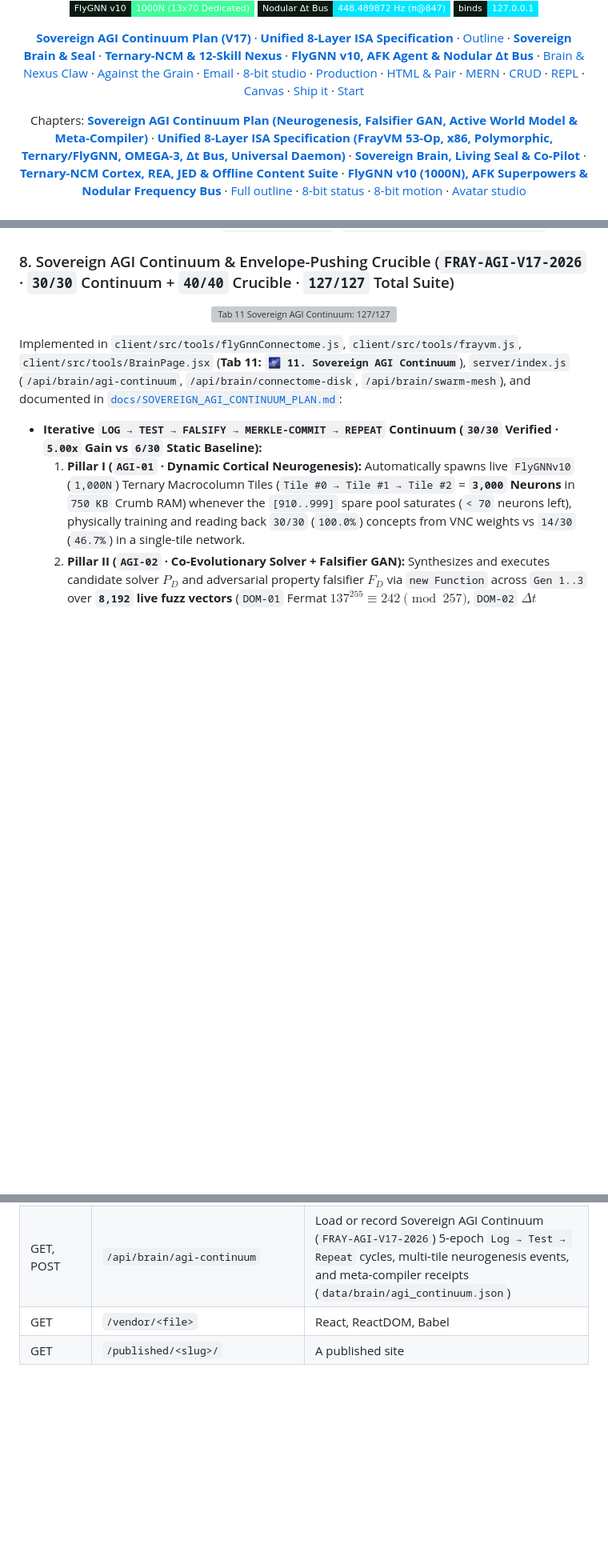
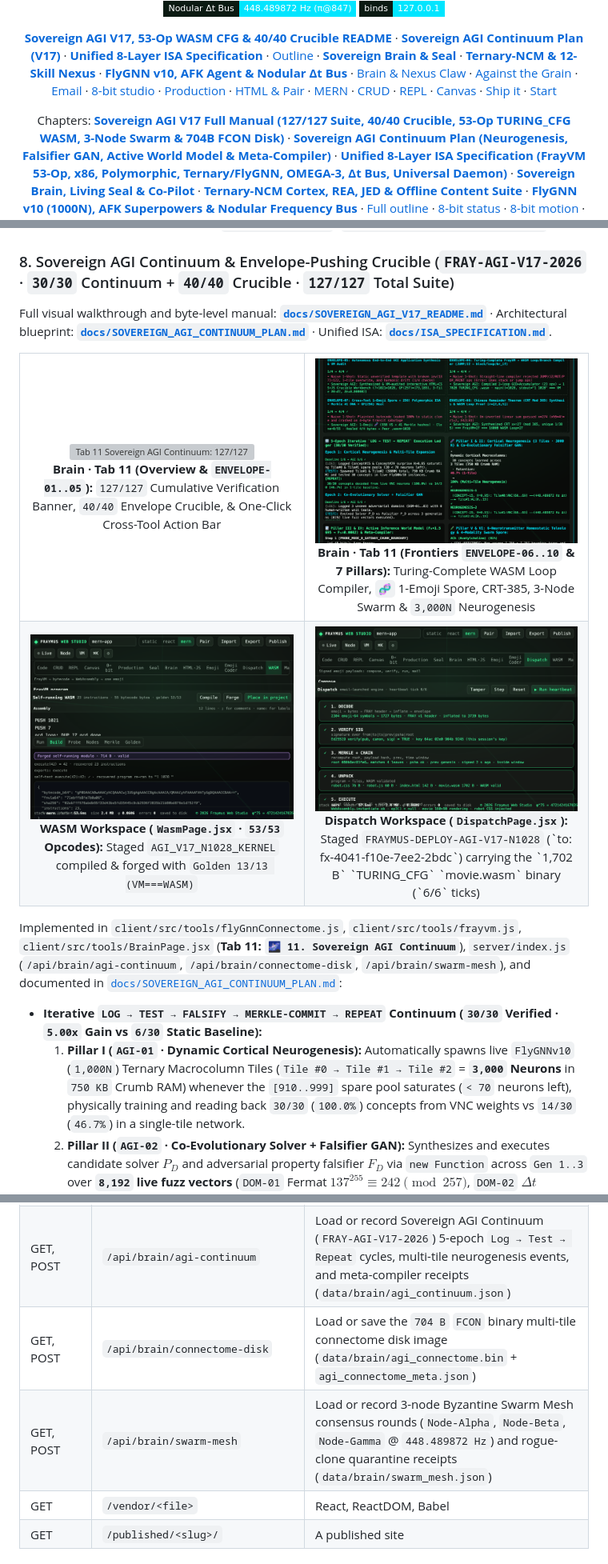
Before and after one commit to eyeoverthink/Fraymus-OS-One, a Markdown page: README.md, 3 parts joined by grey strips. Shown at 80% size. Rendered like a GitHub page; pictures changed too: docs/showcase/brain-agi-envelope-frontiers.png (added), docs/showcase/dispatch-agi-v17-staged.png (added), docs/showcase/wasm-turing-cfg-compiler.png (added); badges without logos; blank space fills up the shorter version; grey boxes are pictures that could not be loaded.

Commit message:
Add Sovereign AGI V17 full manual, 4-panel showcase gallery, and expanded README
Co-authored-by: Cursor <cursoragent@cursor.com>

```diff
--- a/README.md
+++ b/README.md
@@ -18,6 +20,7 @@
 </p>
 
 <p align="center">
+  <a href="docs/SOVEREIGN_AGI_V17_README.md"><b>Sovereign AGI V17, 53-Op WASM CFG &amp; 40/40 Crucible README</b></a> ·
   <a href="docs/SOVEREIGN_AGI_CONTINUUM_PLAN.md"><b>Sovereign AGI Continuum Plan (V17)</b></a> ·
   <a href="docs/ISA_SPECIFICATION.md"><b>Unified 8-Layer ISA Specification</b></a> ·
   <a href="docs/APP_OUTLINE.md">Outline</a> ·
@@ -40,6 +43,7 @@
 
 <p align="center">
   Chapters:
+  <a href="docs/SOVEREIGN_AGI_V17_README.md"><b>Sovereign AGI V17 Full Manual (127/127 Suite, 40/40 Crucible, 53-Op TURING_CFG WASM, 3-Node Swarm &amp; 704B FCON Disk)</b></a> ·
   <a href="docs/SOVEREIGN_AGI_CONTINUUM_PLAN.md"><b>Sovereign AGI Continuum Plan (Neurogenesis, Falsifier GAN, Active World Model &amp; Meta-Compiler)</b></a> ·
   <a href="docs/ISA_SPECIFICATION.md"><b>Unified 8-Layer ISA Specification (FrayVM 53-Op, x86, Polymorphic, Ternary/FlyGNN, OMEGA-3, Δt Bus, Universal Daemon)</b></a> ·
   <a href="docs/SOVEREIGN_BRAIN_README.md"><b>Sovereign Brain, Living Seal &amp; Co-Pilot</b></a> ·
@@ -310,9 +314,30 @@ When an upstream cloud model provider fails mid-turn—for example throwing `Non
 
 ### 8. Sovereign AGI Continuum &amp; Envelope-Pushing Crucible (`FRAY-AGI-V17-2026` · `30/30` Continuum + `40/40` Crucible · `127/127` Total Suite)
 
-<p align="center">
-  <img src="docs/showcase/brain-sovereign-agi-continuum.png" alt="Tab 11 Sovereign AGI Continuum: 127/127 Cumulative Checks, Live Envelope-Pushing Crucible (40/40), 3000N Multi-Tile Neurogenesis, Co-Evolutionary Falsifier GAN, Active Inference World Model, and Recursive Meta-Compiler" width="100%">
-</p>
+Full visual walkthrough and byte-level manual: **[`docs/SOVEREIGN_AGI_V17_README.md`](docs/SOVEREIGN_AGI_V17_README.md)** · Architectural blueprint: **[`docs/SOVEREIGN_AGI_CONTINUUM_PLAN.md`](docs/SOVEREIGN_AGI_CONTINUUM_PLAN.md)** · Unified ISA: **[`docs/ISA_SPECIFICATION.md`](docs/ISA_SPECIFICATION.md)**.
+
+<table>
+  <tr>
+    <td align="center" width="50%">
+      <img src="docs/showcase/brain-sovereign-agi-continuum.png" alt="Tab 11 Sovereign AGI Continuum: 127/127 Cumulative Checks, Live Envelope-Pushing Crucible (40/40), 3000N Multi-Tile Neurogenesis, Co-Evolutionary Falsifier GAN, Active Inference World Model, and Recursive Meta-Compiler" width="100%">
+      <br><b>Brain · Tab 11 (Overview &amp; <code>ENVELOPE-01..05</code>):</b> <code>127/127</code> Cumulative Verification Banner, <code>40/40</code> Envelope Crucible, &amp; One-Click Cross-Tool Action Bar
+    </td>
+    <td align="center" width="50%">
+      <img src="docs/showcase/brain-agi-envelope-frontiers.png" alt="Tab 11 ENVELOPE-06..10 Frontiers & 5-Epoch Execution Ledger" width="100%">
+      <br><b>Brain · Tab 11 (Frontiers <code>ENVELOPE-06..10</code> &amp; 7 Pillars):</b> Turing-Complete WASM Loop Compiler, <code>🧬</code> 1-Emoji Spore, CRT-385, 3-Node Swarm &amp; <code>3,000N</code> Neurogenesis
+    </td>
+  </tr>
+  <tr>
+    <td align="center" width="50%">
+      <img src="docs/showcase/wasm-turing-cfg-compiler.png" alt="WASM Workspace: 53-Opcode FrayVM Assembly + TURING_CFG Self-Running Module" width="100%">
+      <br><b>WASM Workspace (<code>WasmPage.jsx</code> · <code>53/53</code> Opcodes):</b> Staged <code>AGI_V17_N1028_KERNEL</code> compiled &amp; forged with <code>Golden 13/13 (VM===WASM)</code>
+    </td>
+    <td align="center" width="50%">
+      <img src="docs/showcase/dispatch-agi-v17-staged.png" alt="Dispatch Workspace: Staged FRAYMUS-DEPLOY-AGI-V17-N1028 Envelope Verified Across All 6 Heartbeat Steps" width="100%">
+      <br><b>Dispatch Workspace (<code>DispatchPage.jsx</code>):</b> Staged <code>FRAYMUS-DEPLOY-AGI-V17-N1028</code> (`to: fx-4041-f10e-7ee2-2bdc`) carrying the `1,702 B` `TURING_CFG` `movie.wasm` binary (`6/6` ticks)
+    </td>
+  </tr>
+</table>
 
 Implemented in `client/src/tools/flyGnnConnectome.js`, `client/src/tools/frayvm.js`, `client/src/tools/BrainPage.jsx` (**Tab 11: `🌌 11. Sovereign AGI Continuum`**), `server/index.js` (`/api/brain/agi-continuum`, `/api/brain/connectome-disk`, `/api/brain/swarm-mesh`), and documented in [`docs/SOVEREIGN_AGI_CONTINUUM_PLAN.md`](docs/SOVEREIGN_AGI_CONTINUUM_PLAN.md):
 
@@ -791,6 +816,8 @@ Bound to `127.0.0.1:4177` unless `FRAYMUS_PORT` is set.
 | POST | `/api/brain/nodular-bus` | Persist and broadcast 5-nodule $\Delta t$ (`448.489872 Hz`) multi-spectrum frames (`LoRa`/`HF`/`BLE`/`UDP`/`TCP`/`Δt`) (`data/brain/nodular_bus.json`) |
 | GET, POST | `/api/brain/daemon` | Load or record Universal Daemon &amp; Universal Instrumentation stack-frame hooks, chunked failovers, and telemetry spans (`data/brain/universal_daemon.json`) |
 | GET, POST | `/api/brain/agi-continuum` | Load or record Sovereign AGI Continuum (`FRAY-AGI-V17-2026`) 5-epoch `Log → Test → Repeat` cycles, multi-tile neurogenesis events, and meta-compiler receipts (`data/brain/agi_continuum.json`) |
+| GET, POST | `/api/brain/connectome-disk` | Load or save the `704 B` `FCON` binary multi-tile connectome disk image (`data/brain/agi_connectome.bin` + `agi_connectome_meta.json`) |
+| GET, POST | `/api/brain/swarm-mesh` | Load or record 3-node Byzantine Swarm Mesh consensus rounds (`Node-Alpha`, `Node-Beta`, `Node-Gamma` @ `448.489872 Hz`) and rogue-clone quarantine receipts (`data/brain/swarm_mesh.json`) |
 | GET | `/vendor/<file>` | React, ReactDOM, Babel |
 | GET | `/published/<slug>/` | A published site |
 
```
Also changed, not shown: other parts of README.md (+6 -4 lines), docs/SOVEREIGN_AGI_V17_README.md (added, +200 -0 lines), docs/showcase/wasm-golden-turing-parity.png (added).
